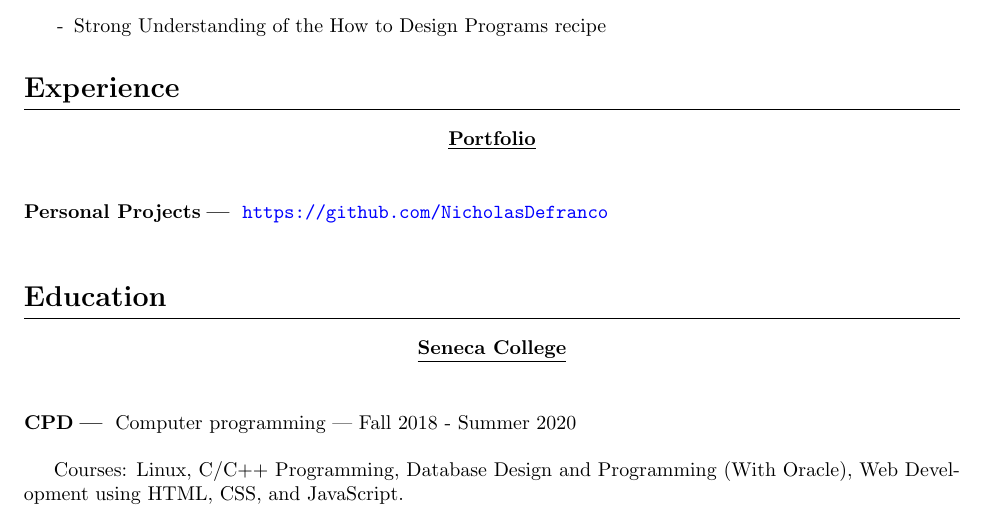
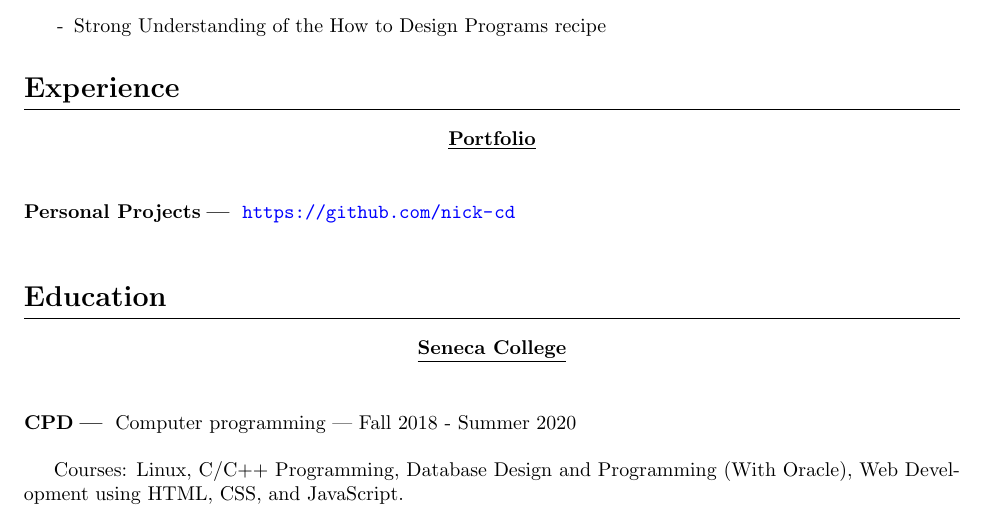
Before and after one commit to nick-cd/resume, a LaTeX CV (resume.tex): part of the page, cut so that both start at the same text. Compiled offline with pdfLaTeX.

Commit message:
Update github link to new user name
I changed my github user name invalidating the old github link.

```diff
--- a/resume.tex
+++ b/resume.tex
@@ -107,7 +107,7 @@
 
 \subsubsection{Personal Projects}
 
-\url{https://github.com/NicholasDefranco}
+\url{https://github.com/nick-cd}
 
 \section{Education}
 
```
